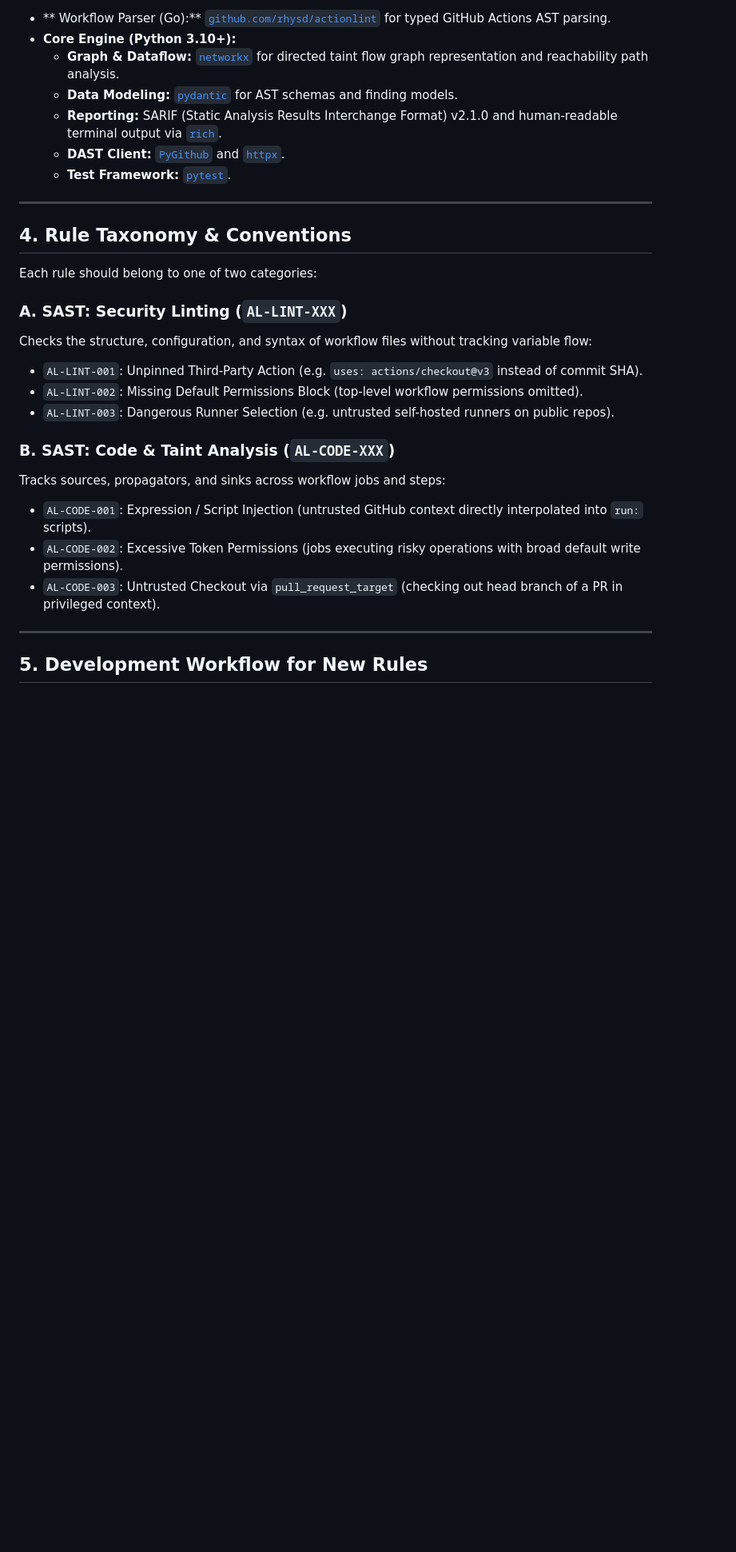
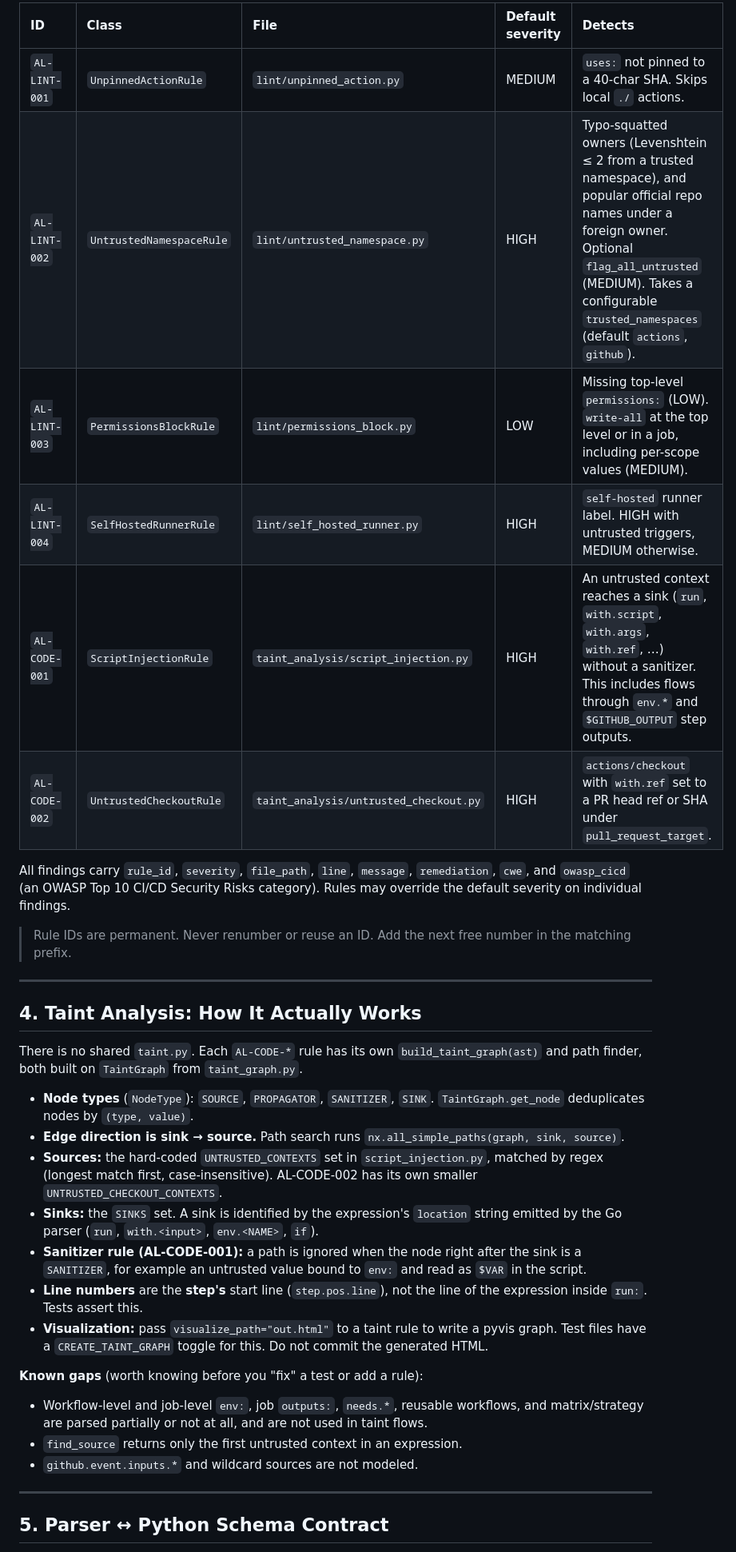
Before and after one commit to chinmaypant21/actionlens, a Markdown page: AGENTS.md, the part around one of its changes. Shown at 80% size. GitHub-like rendering; blank space fills up the shorter version.

```diff
--- a/AGENTS.md
+++ b/AGENTS.md
@@ -37,31 +43,37 @@ When implementing features or rules, follow these architectural boundaries:
 
-- ** Workflow Parser (Go):** [`github.com/rhysd/actionlint`](https://pkg.go.dev/github.com/rhysd/actionlint) for typed GitHub Actions AST parsing.
-- **Core Engine (Python 3.10+):**
-  - **Graph & Dataflow:** [`networkx`](https://networkx.org/) for directed taint flow graph representation and reachability path analysis.
-  - **Data Modeling:** [`pydantic`](https://docs.pydantic.dev/) for AST schemas and finding models.
-  - **Reporting:** SARIF (Static Analysis Results Interchange Format) v2.1.0 and human-readable terminal output via [`rich`](https://rich.readthedocs.io/).
-  - **DAST Client:** [`PyGithub`](https://pygithub.readthedocs.io/) and [`httpx`](https://www.python-httpx.org/).
-  - **Test Framework:** [`pytest`](https://docs.pytest.org/).
+| ID | Class | File | Default severity | Detects |
+| :--- | :--- | :--- | :--- | :--- |
+| `AL-LINT-001` | `UnpinnedActionRule` | `lint/unpinned_action.py` | MEDIUM | `uses:` not pinned to a 40-char SHA. Skips local `./` actions. |
+| `AL-LINT-002` | `UntrustedNamespaceRule` | `lint/untrusted_namespace.py` | HIGH | Typo-squatted owners (Levenshtein ≤ 2 from a trusted namespace), and popular official repo names under a foreign owner. Optional `flag_all_untrusted` (MEDIUM). Takes a configurable `trusted_namespaces` (default `actions`, `github`). |
+| `AL-LINT-003` | `PermissionsBlockRule` | `lint/permissions_block.py` | LOW | Missing top-level `permissions:` (LOW). `write-all` at the top level or in a job, including per-scope values (MEDIUM). |
+| `AL-LINT-004` | `SelfHostedRunnerRule` | `lint/self_hosted_runner.py` | HIGH | `self-hosted` runner label. HIGH with untrusted triggers, MEDIUM otherwise. |
+| `AL-CODE-001` | `ScriptInjectionRule` | `taint_analysis/script_injection.py` | HIGH | An untrusted context reaches a sink (`run`, `with.script`, `with.args`, `with.ref`, …) without a sanitizer. This includes flows through `env.*` and `$GITHUB_OUTPUT` step outputs. |
+| `AL-CODE-002` | `UntrustedCheckoutRule` | `taint_analysis/untrusted_checkout.py` | HIGH | `actions/checkout` with `with.ref` set to a PR head ref or SHA under `pull_request_target`. |
+
+All findings carry `rule_id`, `severity`, `file_path`, `line`, `message`, `remediation`, `cwe`, and `owasp_cicd` (an OWASP Top 10 CI/CD Security Risks category). Rules may override the default severity on individual findings.
+
+> Rule IDs are permanent. Never renumber or reuse an ID. Add the next free number in the matching prefix.
 
 ---
 
-## 4. Rule Taxonomy & Conventions
+## 4. Taint Analysis: How It Actually Works
 
-Each rule should belong to one of two categories:
+There is no shared `taint.py`. Each `AL-CODE-*` rule has its own `build_taint_graph(ast)` and path finder, both built on `TaintGraph` from `taint_graph.py`.
 
-### A. SAST: Security Linting (`AL-LINT-XXX`)
-Checks the structure, configuration, and syntax of workflow files without tracking variable flow:
-- `AL-LINT-001`: Unpinned Third-Party Action (e.g. `uses: actions/checkout@v3` instead of commit SHA).
-- `AL-LINT-002`: Missing Default Permissions Block (top-level workflow permissions omitted).
-- `AL-LINT-003`: Dangerous Runner Selection (e.g. untrusted self-hosted runners on public repos).
+- **Node types** (`NodeType`): `SOURCE`, `PROPAGATOR`, `SANITIZER`, `SINK`. `TaintGraph.get_node` deduplicates nodes by `(type, value)`.
+- **Edge direction is sink → source.** Path search runs `nx.all_simple_paths(graph, sink, source)`.
+- **Sources:** the hard-coded `UNTRUSTED_CONTEXTS` set in `script_injection.py`, matched by regex (longest match first, case-insensitive). AL-CODE-002 has its own smaller `UNTRUSTED_CHECKOUT_CONTEXTS`.
+- **Sinks:** the `SINKS` set. A sink is identified by the expression's `location` string emitted by the Go parser (`run`, `with.<input>`, `env.<NAME>`, `if`).
+- **Sanitizer rule (AL-CODE-001):** a path is ignored when the node right after the sink is a `SANITIZER`, for example an untrusted value bound to `env:` and read as `$VAR` in the script.
+- **Line numbers** are the **step's** start line (`step.pos.line`), not the line of the expression inside `run:`. Tests assert this.
+- **Visualization:** pass `visualize_path="out.html"` to a taint rule to write a pyvis graph. Test files have a `CREATE_TAINT_GRAPH` toggle for this. Do not commit the generated HTML.
 
-### B. SAST: Code & Taint Analysis (`AL-CODE-XXX`)
-Tracks sources, propagators, and sinks across workflow jobs and steps:
-- `AL-CODE-001`: Expression / Script Injection (untrusted GitHub context directly interpolated into `run:` scripts).
-- `AL-CODE-002`: Excessive Token Permissions (jobs executing risky operations with broad default write permissions).
-- `AL-CODE-003`: Untrusted Checkout via `pull_request_target` (checking out head branch of a PR in privileged context).
+**Known gaps** (worth knowing before you "fix" a test or add a rule):
+- Workflow-level and job-level `env:`, job `outputs:`, `needs.*`, reusable workflows, and matrix/strategy are parsed partially or not at all, and are not used in taint flows.
+- `find_source` returns only the first untrusted context in an expression.
+- `github.event.inputs.*` and wildcard sources are not modeled.
 
 ---
 
-## 5. Development Workflow for New Rules
+## 5. Parser ↔ Python Schema Contract
 
```
Also changed, not shown: other parts of AGENTS.md (+91 -37 lines).
